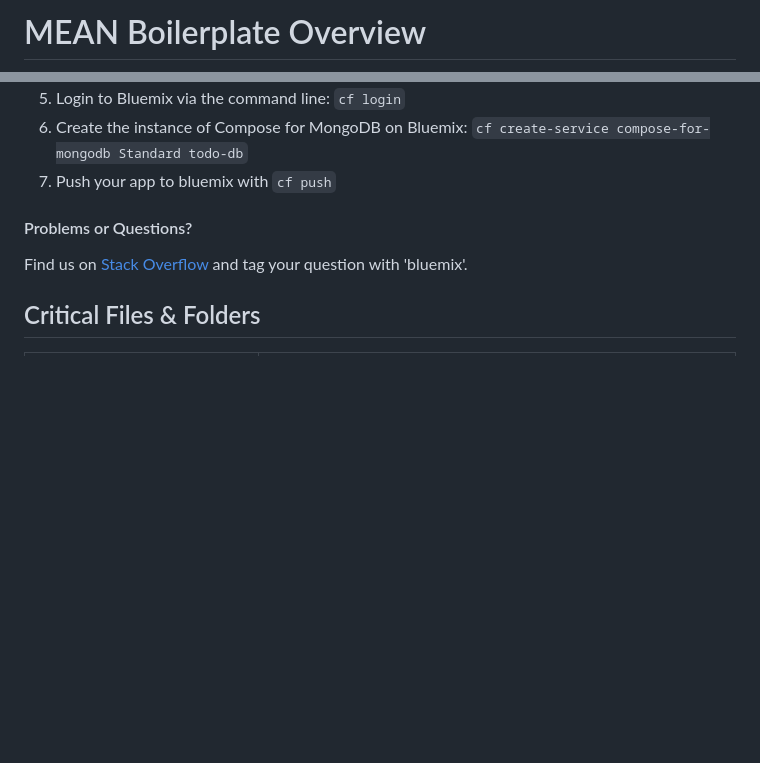
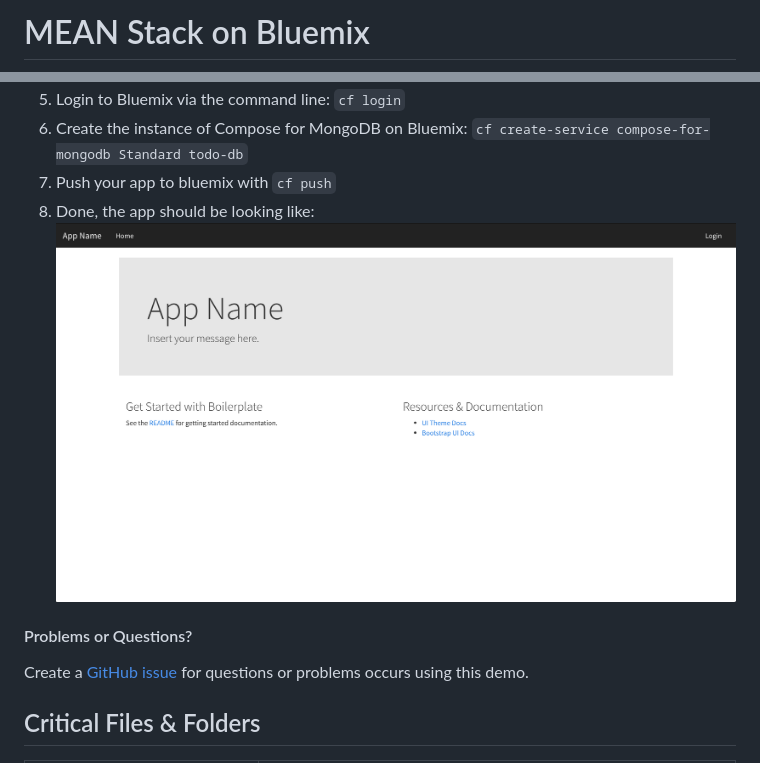
Before and after one commit to IBM-Cloud/nodejs-MEAN-stack, a Markdown page: README.md, 2 parts joined by grey strips. GitHub-like rendering; pictures changed too: ReadME-Images/live-app.png (added); blank space fills up the shorter version.

Commit message:
Update ReadME steps

```diff
--- a/README.md
+++ b/README.md
@@ -1,2 +1,2 @@
-# MEAN Boilerplate Overview
+# MEAN Stack on Bluemix
 
@@ -46,9 +46,13 @@ Option 2 (deploy from your local machine):
 5. Login to Bluemix via the command line: `cf login`
 6. Create the instance of Compose for MongoDB on Bluemix: `cf create-service compose-for-mongodb Standard todo-db`
 7. Push your app to bluemix with `cf push`
+8. Done, the app should be looking like:<img src="ReadME-Images/live-app.png">
+
+
 
 #### Problems or Questions?
-Find us on [Stack Overflow](https://stackoverflow.com/questions/tagged/bluemix) and tag your question with 'bluemix'.
+
+Create a [GitHub issue](https://github.com/IBM-Bluemix/nodejs-MEAN-stack/issues/new) for questions or problems occurs using this demo.
 
 ## Critical Files & Folders
 
```
Also changed, not shown: other parts of README.md (+1 -1 lines), ReadME-Images/mean.jpeg (added).
